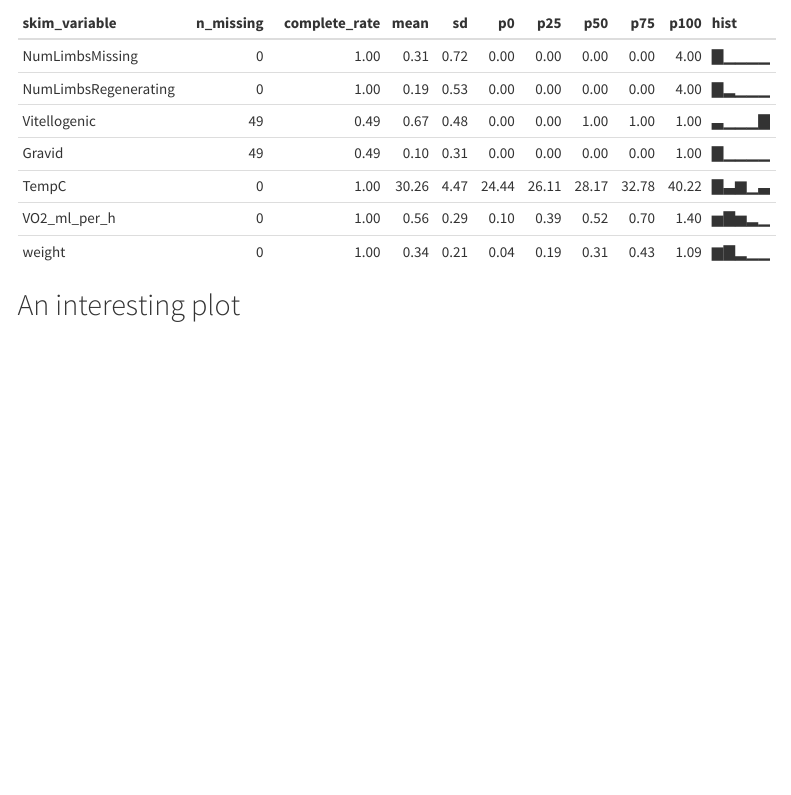
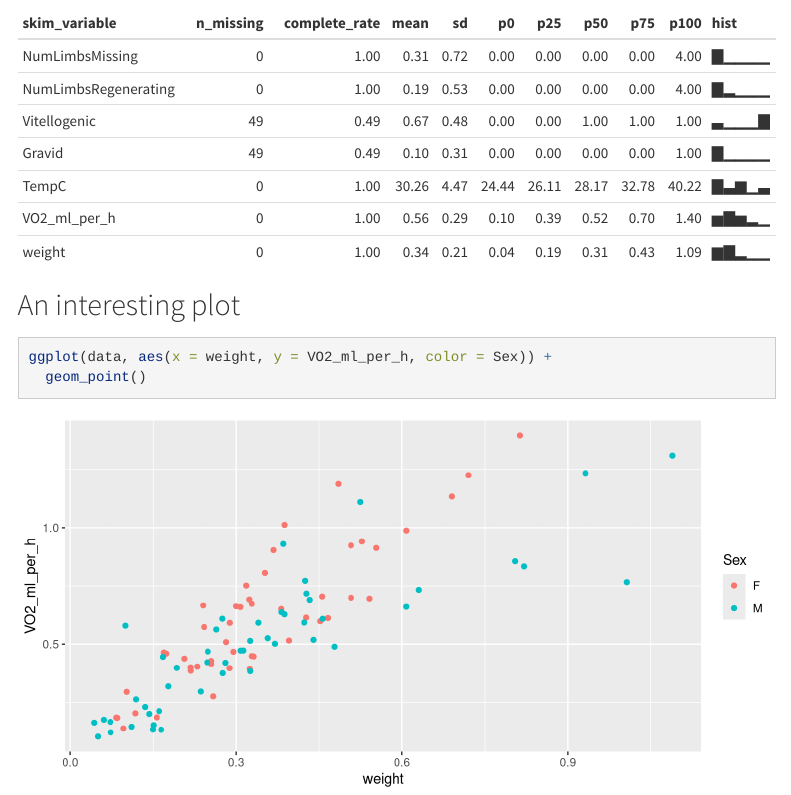
Before and after one commit to Firimp/DS4B_Week6, an R Markdown document (workshop_solutions.Rmd): the page in a window 1100 px wide, from 1180 px down. Rendered offline with R 4.5, knitr and Pandoc, with nearby package versions; menus at the side of the page are left out.

Commit message:
Add a plot in the .Rmd file

````diff
--- a/workshop_solutions.Rmd
+++ b/workshop_solutions.Rmd
@@ -29,3 +29,8 @@ skim(data)
 
 
 ## An interesting plot
+```{r}
+ggplot(data, aes(x = weight, y = VO2_ml_per_h, color = Sex)) +
+  geom_point()
+
+```
````
Also changed, not shown: workshop_solutions.html.
